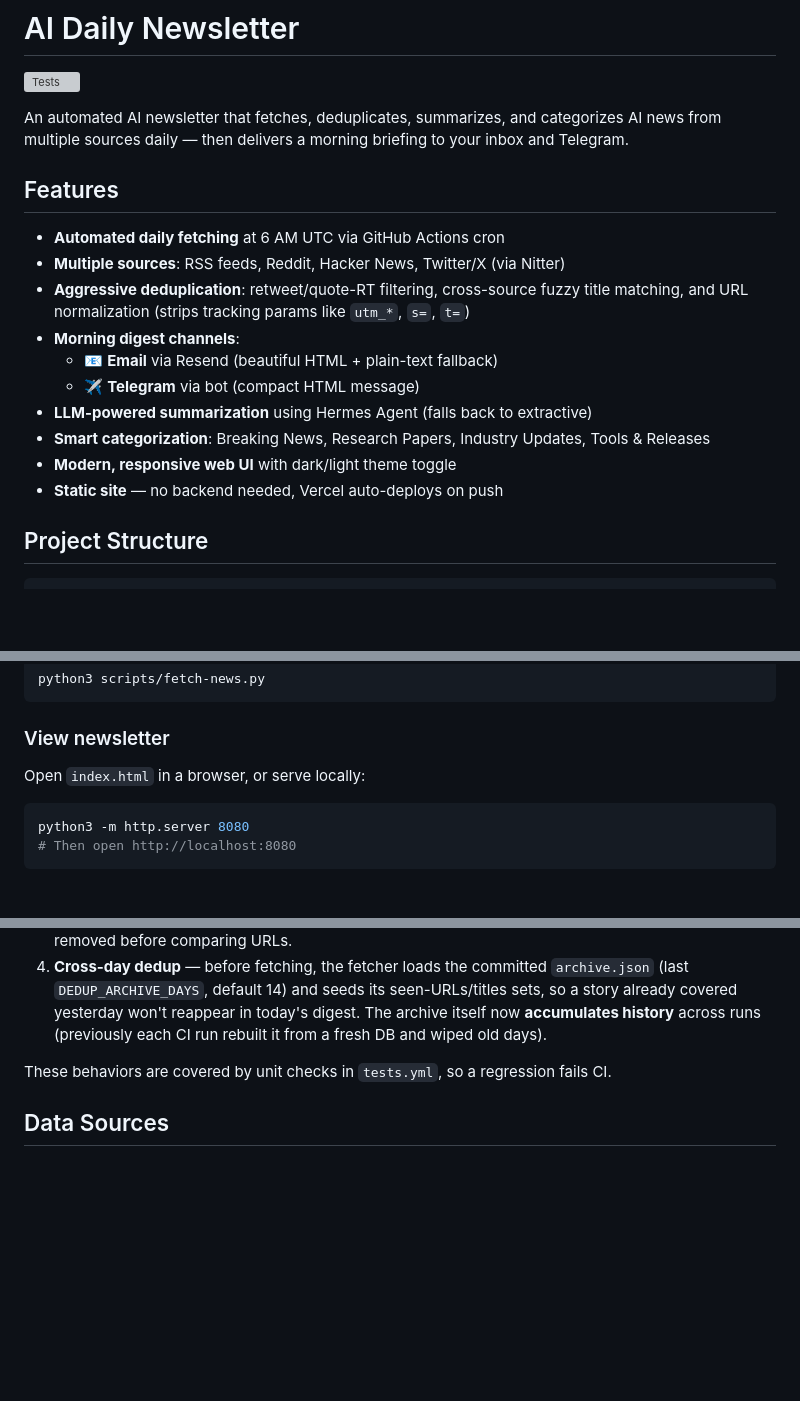
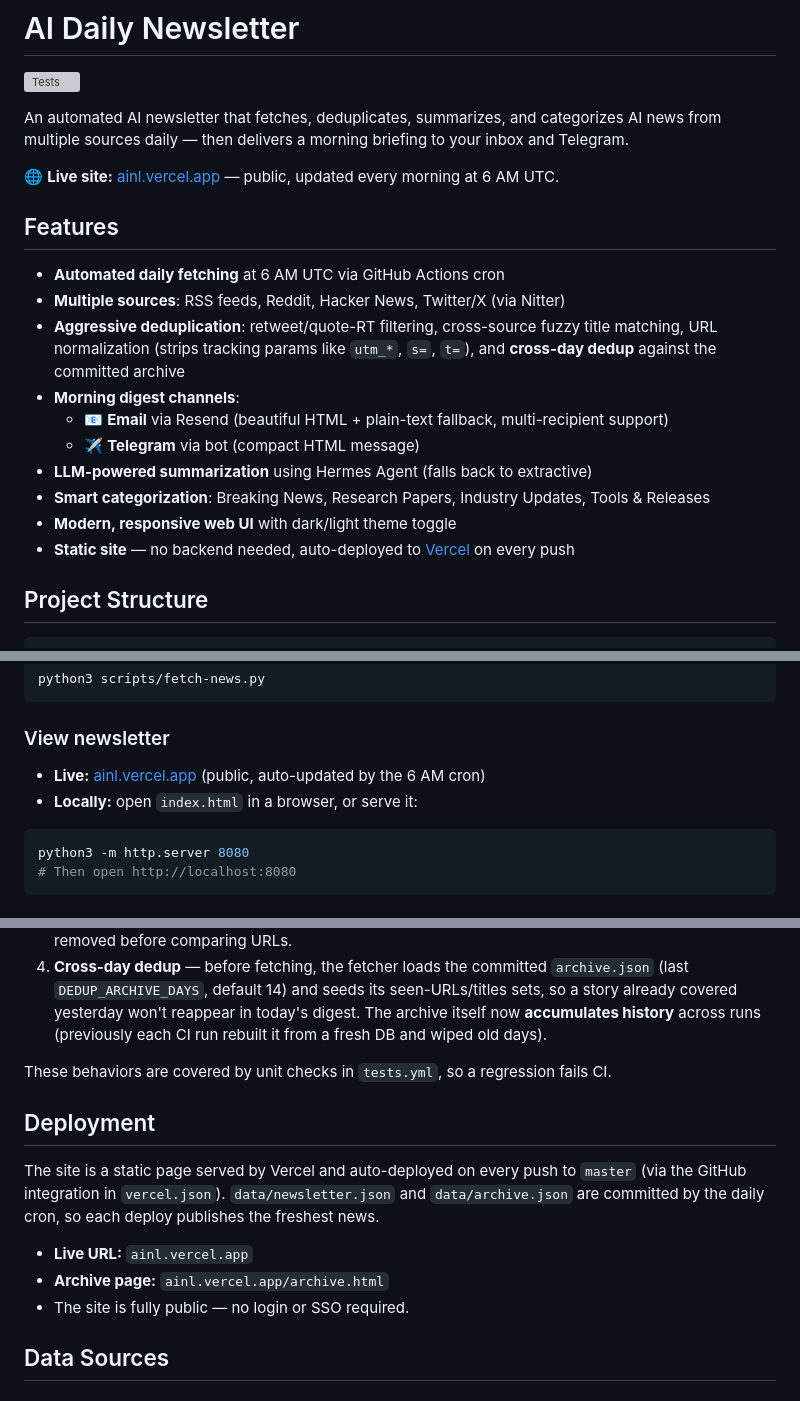
Before and after one commit to DavidGaso1/AI-News-Update, a Markdown page: README.md, 3 parts joined by grey strips. Rendered like a GitHub page; blank space fills up the shorter version; grey boxes are pictures that could not be loaded.

Commit message:
docs: add live URL (ainl.vercel.app), deployment section, archive retention env var

````diff
--- a/README.md
+++ b/README.md
@@ -4,18 +4,20 @@
 
 An automated AI newsletter that fetches, deduplicates, summarizes, and categorizes AI news from multiple sources daily — then delivers a morning briefing to your inbox and Telegram.
 
+🌐 **Live site:** [ainl.vercel.app](https://ainl.vercel.app) — public, updated every morning at 6 AM UTC.
+
 ## Features
 
 - **Automated daily fetching** at 6 AM UTC via GitHub Actions cron
 - **Multiple sources**: RSS feeds, Reddit, Hacker News, Twitter/X (via Nitter)
-- **Aggressive deduplication**: retweet/quote-RT filtering, cross-source fuzzy title matching, and URL normalization (strips tracking params like `utm_*`, `s=`, `t=`)
+- **Aggressive deduplication**: retweet/quote-RT filtering, cross-source fuzzy title matching, URL normalization (strips tracking params like `utm_*`, `s=`, `t=`), and **cross-day dedup** against the committed archive
 - **Morning digest channels**:
-  - 📧 **Email** via Resend (beautiful HTML + plain-text fallback)
+  - 📧 **Email** via Resend (beautiful HTML + plain-text fallback, multi-recipient support)
   - ✈️ **Telegram** via bot (compact HTML message)
 - **LLM-powered summarization** using Hermes Agent (falls back to extractive)
 - **Smart categorization**: Breaking News, Research Papers, Industry Updates, Tools & Releases
 - **Modern, responsive web UI** with dark/light theme toggle
-- **Static site** — no backend needed, Vercel auto-deploys on push
+- **Static site** — no backend needed, auto-deployed to [Vercel](https://ainl.vercel.app) on every push
 
 ## Project Structure
 
@@ -55,7 +57,8 @@ python3 scripts/fetch-news.py
 ```
 
 ### View newsletter
-Open `index.html` in a browser, or serve locally:
+- **Live:** [ainl.vercel.app](https://ainl.vercel.app) (public, auto-updated by the 6 AM cron)
+- **Locally:** open `index.html` in a browser, or serve it:
 ```bash
 python3 -m http.server 8080
 # Then open http://localhost:8080
@@ -117,6 +121,14 @@ The fetcher applies **four** layers of deduplication, so the same story told by
 4. **Cross-day dedup** — before fetching, the fetcher loads the committed `archive.json` (last `DEDUP_ARCHIVE_DAYS`, default 14) and seeds its seen-URLs/titles sets, so a story already covered yesterday won't reappear in today's digest. The archive itself now **accumulates history** across runs (previously each CI run rebuilt it from a fresh DB and wiped old days).
 
 These behaviors are covered by unit checks in `tests.yml`, so a regression fails CI.
+
+## Deployment
+
+The site is a static page served by Vercel and auto-deployed on every push to `master` (via the GitHub integration in `vercel.json`). `data/newsletter.json` and `data/archive.json` are committed by the daily cron, so each deploy publishes the freshest news.
+
+- **Live URL:** `ainl.vercel.app`
+- **Archive page:** `ainl.vercel.app/archive.html`
+- The site is fully public — no login or SSO required.
 
 ## Data Sources
 
````
Also changed, not shown: other parts of README.md (+1 -0 lines).
